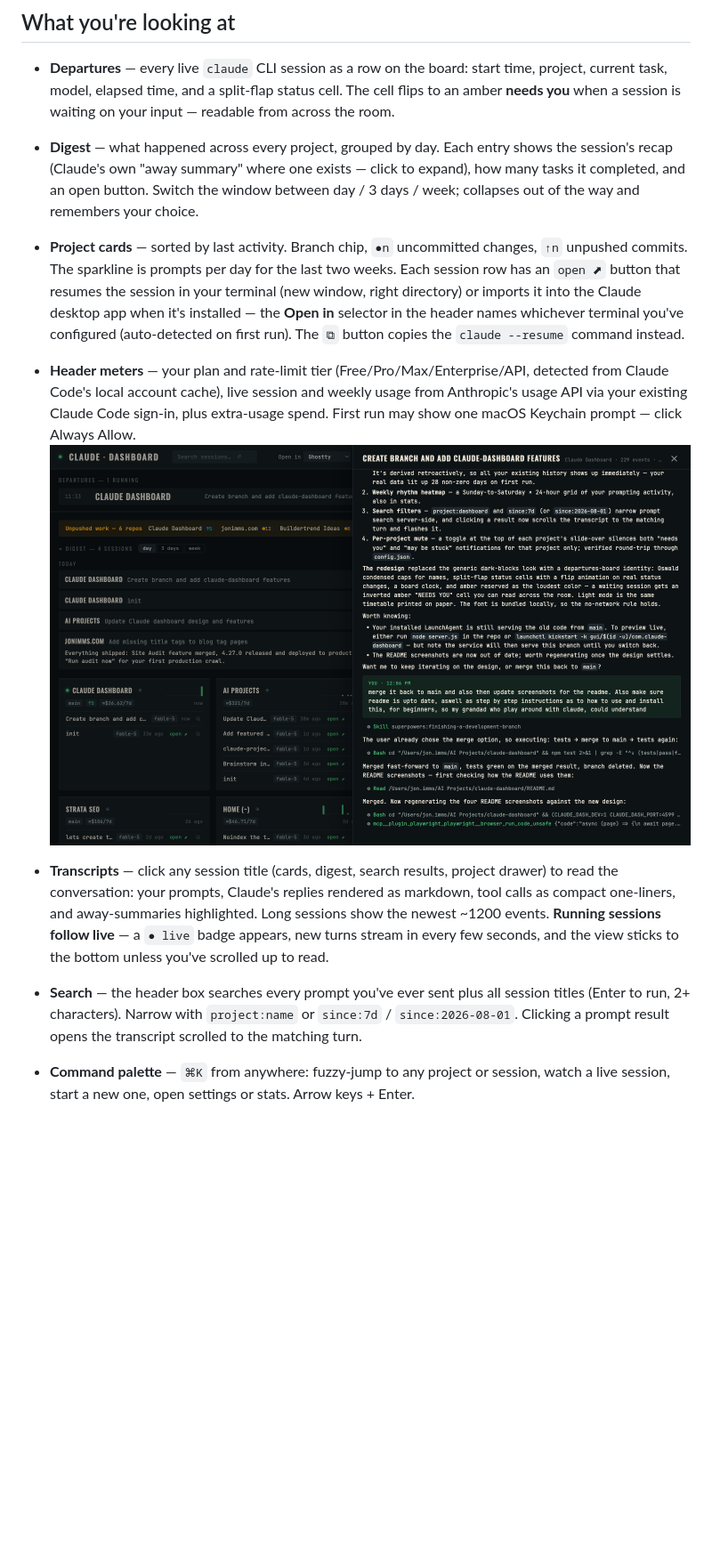
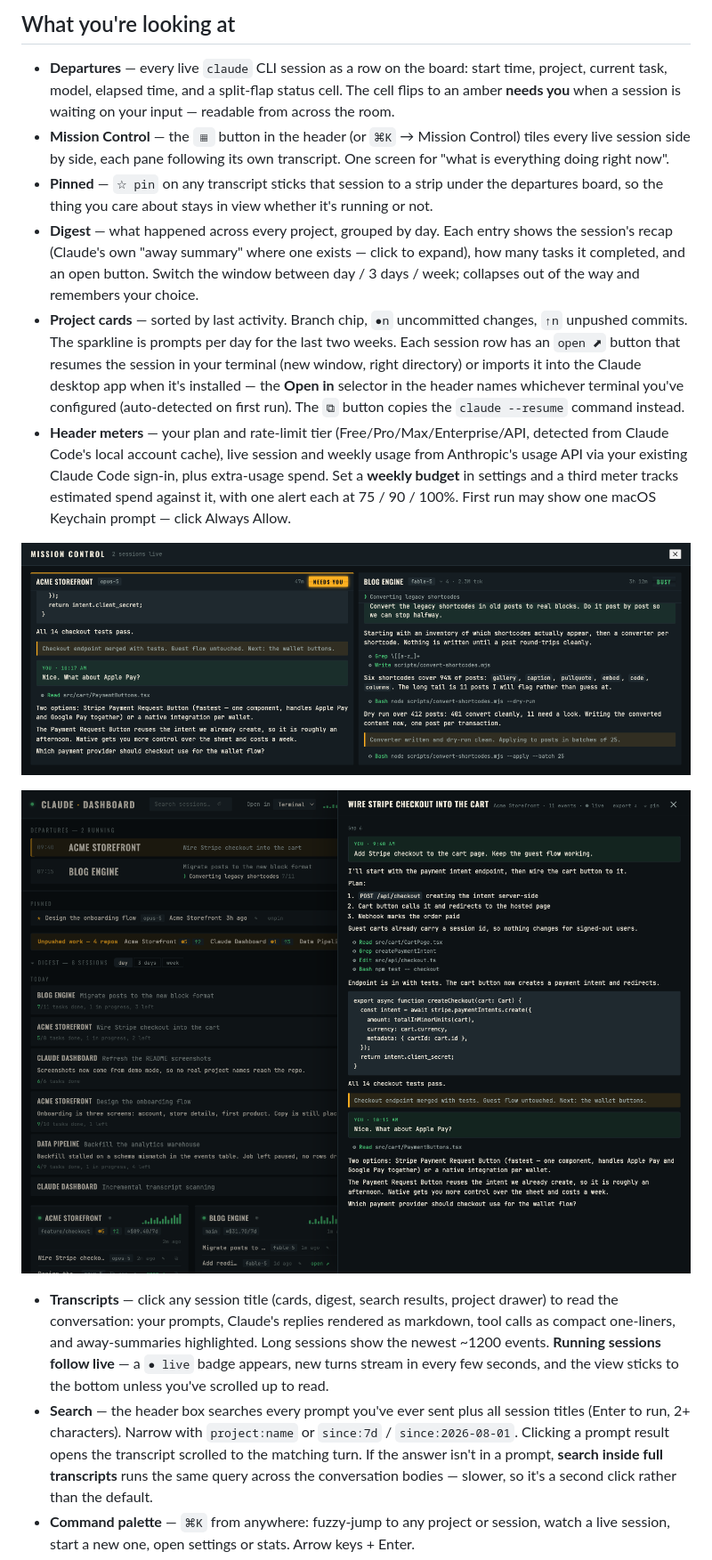
Before and after one commit to JonImmsWordpressDev/claude-dashboard, a Markdown page: README.md, the part around the change printed below. Shown: that part at 89% size. Drawn GitHub-style; pictures changed too: docs/screenshots/mission-control.png (added), docs/screenshots/transcript.png; blank space fills up the shorter version.

Commit message:
Refresh README screenshots (demo-mode data) and document the current feature set

```diff
--- a/README.md
+++ b/README.md
@@ -74,12 +76,17 @@ If something looks off, the log is at `~/Library/Logs/claude-dashboard.log`. To
 ## What you're looking at
 
 - **Departures** — every live `claude` CLI session as a row on the board: start time, project, current task, model, elapsed time, and a split-flap status cell. The cell flips to an amber **needs you** when a session is waiting on your input — readable from across the room.
+- **Mission Control** — the `▦` button in the header (or `⌘K` → Mission Control) tiles every live session side by side, each pane following its own transcript. One screen for "what is everything doing right now".
+- **Pinned** — `☆ pin` on any transcript sticks that session to a strip under the departures board, so the thing you care about stays in view whether it's running or not.
 - **Digest** — what happened across every project, grouped by day. Each entry shows the session's recap (Claude's own "away summary" where one exists — click to expand), how many tasks it completed, and an open button. Switch the window between day / 3 days / week; collapses out of the way and remembers your choice.
 - **Project cards** — sorted by last activity. Branch chip, `●n` uncommitted changes, `↑n` unpushed commits. The sparkline is prompts per day for the last two weeks. Each session row has an `open ⬈` button that resumes the session in your terminal (new window, right directory) or imports it into the Claude desktop app when it's installed — the **Open in** selector in the header names whichever terminal you've configured (auto-detected on first run). The `⧉` button copies the `claude --resume` command instead.
-- **Header meters** — your plan and rate-limit tier (Free/Pro/Max/Enterprise/API, detected from Claude Code's local account cache), live session and weekly usage from Anthropic's usage API via your existing Claude Code sign-in, plus extra-usage spend. First run may show one macOS Keychain prompt — click Always Allow.
-![Transcript viewer live-following a running session — this one shows the session that built the dashboard](docs/screenshots/transcript.png)
+- **Header meters** — your plan and rate-limit tier (Free/Pro/Max/Enterprise/API, detected from Claude Code's local account cache), live session and weekly usage from Anthropic's usage API via your existing Claude Code sign-in, plus extra-usage spend. Set a **weekly budget** in settings and a third meter tracks estimated spend against it, with one alert each at 75 / 90 / 100%. First run may show one macOS Keychain prompt — click Always Allow.
+
+![Mission Control — every live session tiled side by side, each pane following its own transcript](docs/screenshots/mission-control.png)
+
+![Transcript viewer live-following a running session — prompts, replies as markdown, tool calls as one-liners](docs/screenshots/transcript.png)
 
 - **Transcripts** — click any session title (cards, digest, search results, project drawer) to read the conversation: your prompts, Claude's replies rendered as markdown, tool calls as compact one-liners, and away-summaries highlighted. Long sessions show the newest ~1200 events. **Running sessions follow live** — a `● live` badge appears, new turns stream in every few seconds, and the view sticks to the bottom unless you've scrolled up to read.
-- **Search** — the header box searches every prompt you've ever sent plus all session titles (Enter to run, 2+ characters). Narrow with `project:name` or `since:7d` / `since:2026-08-01`. Clicking a prompt result opens the transcript scrolled to the matching turn.
+- **Search** — the header box searches every prompt you've ever sent plus all session titles (Enter to run, 2+ characters). Narrow with `project:name` or `since:7d` / `since:2026-08-01`. Clicking a prompt result opens the transcript scrolled to the matching turn. If the answer isn't in a prompt, **search inside full transcripts** runs the same query across the conversation bodies — slower, so it's a second click rather than the default.
 - **Command palette** — `⌘K` from anywhere: fuzzy-jump to any project or session, watch a live session, start a new one, open settings or stats. Arrow keys + Enter.
 - **Stats** — click the weekly bar chart in the header: a 26-week activity heatmap, your busiest hours, a weekly-rhythm grid (prompts by day of week and hour), estimated spend per day for the last 90 days, and an all-time per-model token/cost breakdown. The daily spend history is computed from your existing transcripts, so it's full from the first run.
```
Also changed, not shown: other parts of README.md (+23 -4 lines), docs/screenshots/dashboard-dark.png, docs/screenshots/dashboard-light.png, docs/screenshots/stats.png, 2 other files.
